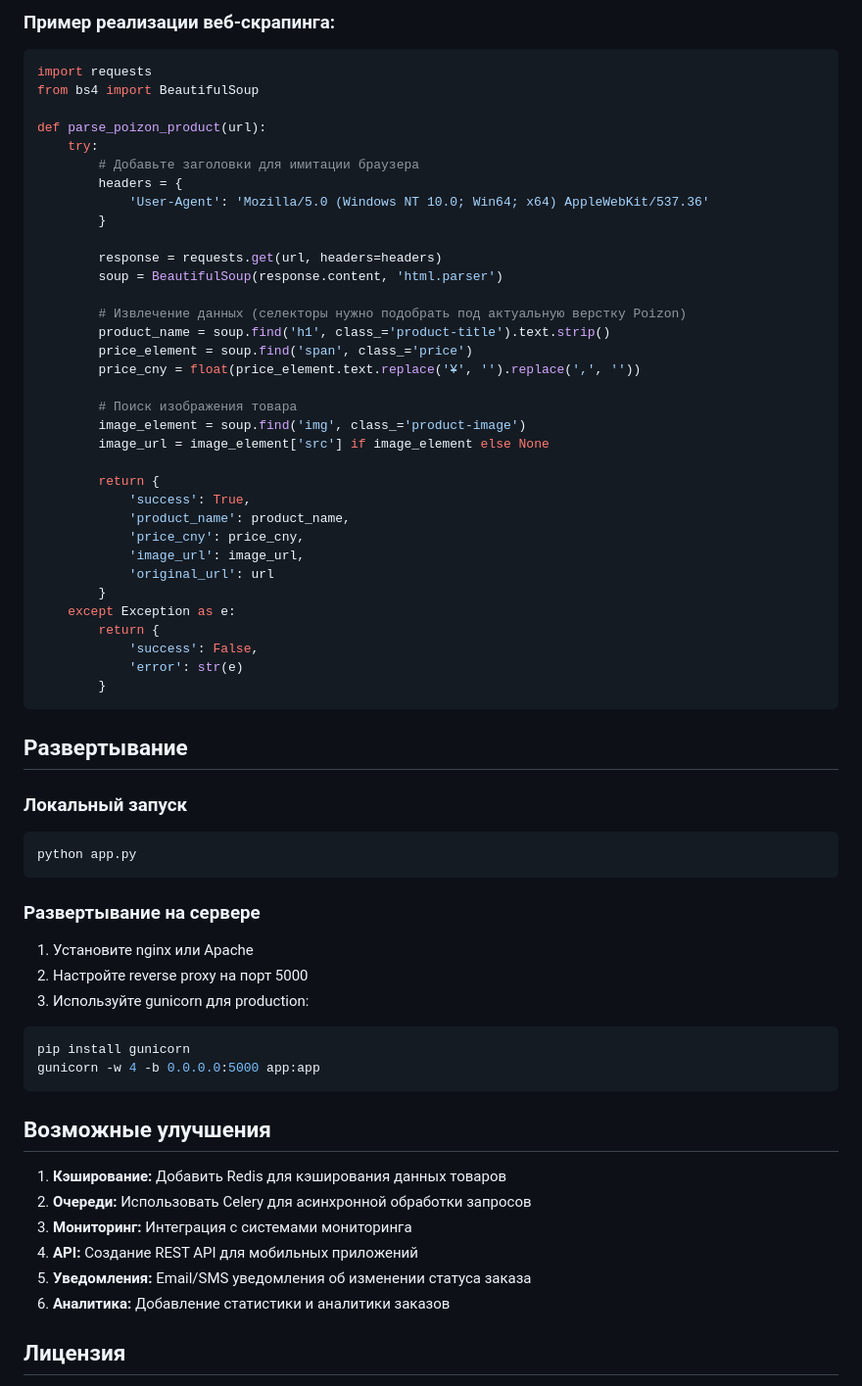
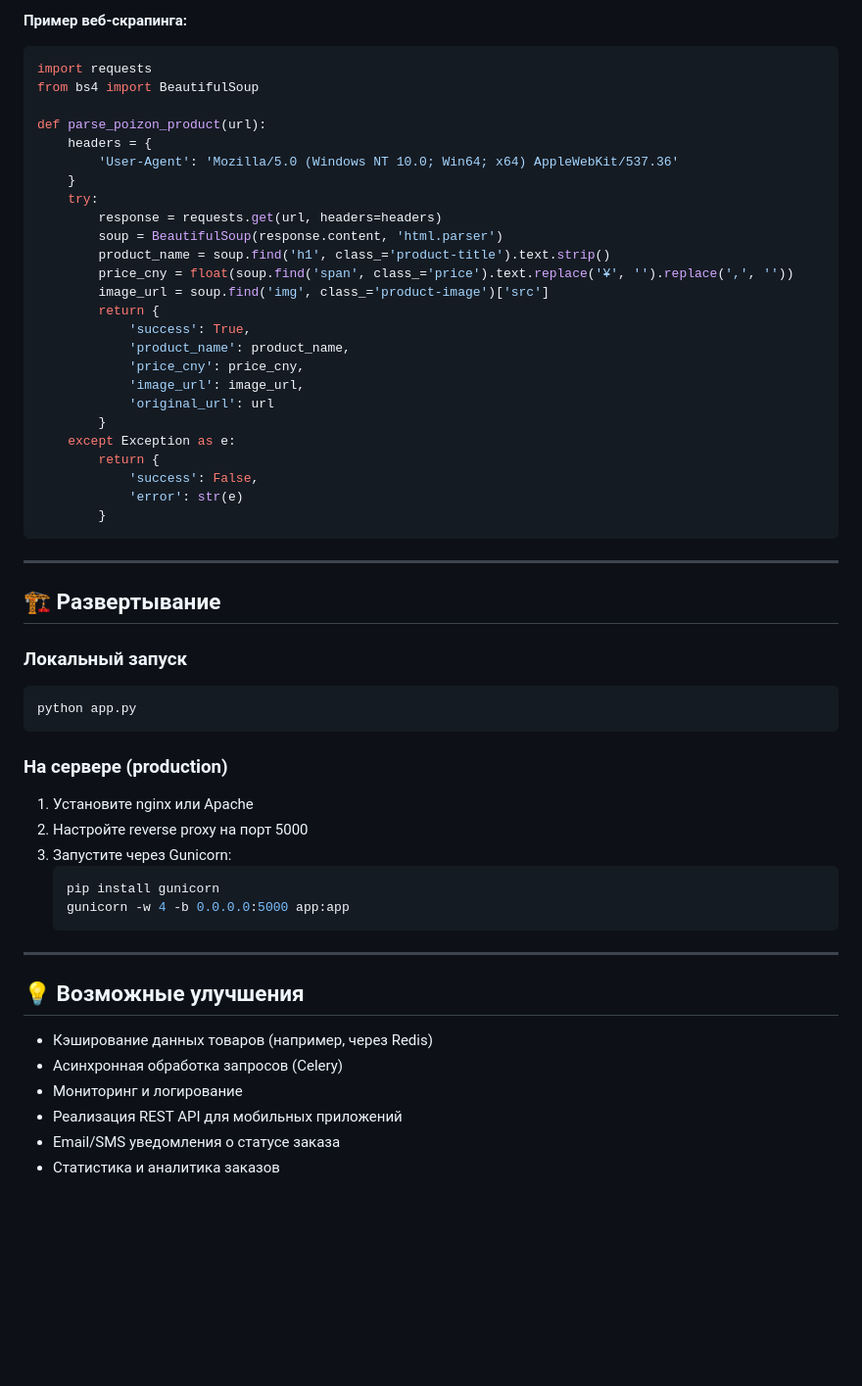
Before and after one commit to qeeweex/web_poizon_duck, a Markdown page: README.md, the part around one of its changes. Shown at 98% size. Drawn GitHub-style; blank space fills up the shorter version.

````diff
--- a/README.md
+++ b/README.md
@@ -78,29 +85,20 @@ web_poizon/
 
-### Пример реализации веб-скрапинга:
+**Пример веб-скрапинга:**
 
 ```python
 import requests
 from bs4 import BeautifulSoup
 
 def parse_poizon_product(url):
+    headers = {
+        'User-Agent': 'Mozilla/5.0 (Windows NT 10.0; Win64; x64) AppleWebKit/537.36'
+    }
     try:
-        # Добавьте заголовки для имитации браузера
-        headers = {
-            'User-Agent': 'Mozilla/5.0 (Windows NT 10.0; Win64; x64) AppleWebKit/537.36'
-        }
-
         response = requests.get(url, headers=headers)
         soup = BeautifulSoup(response.content, 'html.parser')
-
-        # Извлечение данных (селекторы нужно подобрать под актуальную верстку Poizon)
         product_name = soup.find('h1', class_='product-title').text.strip()
-        price_element = soup.find('span', class_='price')
-        price_cny = float(price_element.text.replace('¥', '').replace(',', ''))
-
-        # Поиск изображения товара
-        image_element = soup.find('img', class_='product-image')
-        image_url = image_element['src'] if image_element else None
-
+        price_cny = float(soup.find('span', class_='price').text.replace('¥', '').replace(',', ''))
+        image_url = soup.find('img', class_='product-image')['src']
         return {
             'success': True,
             'product_name': product_name,
@@ -115,30 +113,32 @@ def parse_poizon_product(url):
         }
 ```
 
-## Развертывание
+---
+
+## 🏗️ Развертывание
 
 ### Локальный запуск
 ```bash
 python app.py
 ```
 
-### Развертывание на сервере
+### На сервере (production)
 1. Установите nginx или Apache
 2. Настройте reverse proxy на порт 5000
-3. Используйте gunicorn для production:
-```bash
-pip install gunicorn
-gunicorn -w 4 -b 0.0.0.0:5000 app:app
-```
+3. Запустите через Gunicorn:
+   ```bash
+   pip install gunicorn
+   gunicorn -w 4 -b 0.0.0.0:5000 app:app
+   ```
 
-## Возможные улучшения
+---
 
-1. **Кэширование:** Добавить Redis для кэширования данных товаров
-2. **Очереди:** Использовать Celery для асинхронной обработки запросов
-3. **Мониторинг:** Интеграция с системами мониторинга
-4. **API:** Создание REST API для мобильных приложений
-5. **Уведомления:** Email/SMS уведомления об изменении статуса заказа
-6. **Аналитика:** Добавление статистики и аналитики заказов
+## 💡 Возможные улучшения
 
-## Лицензия
+- Кэширование данных товаров (например, через Redis)
+- Асинхронная обработка запросов (Celery)
+- Мониторинг и логирование
+- Реализация REST API для мобильных приложений
+- Email/SMS уведомления о статусе заказа
+- Статистика и аналитика заказов
 
````
Also changed, not shown: other parts of README.md (+54 -41 lines).
